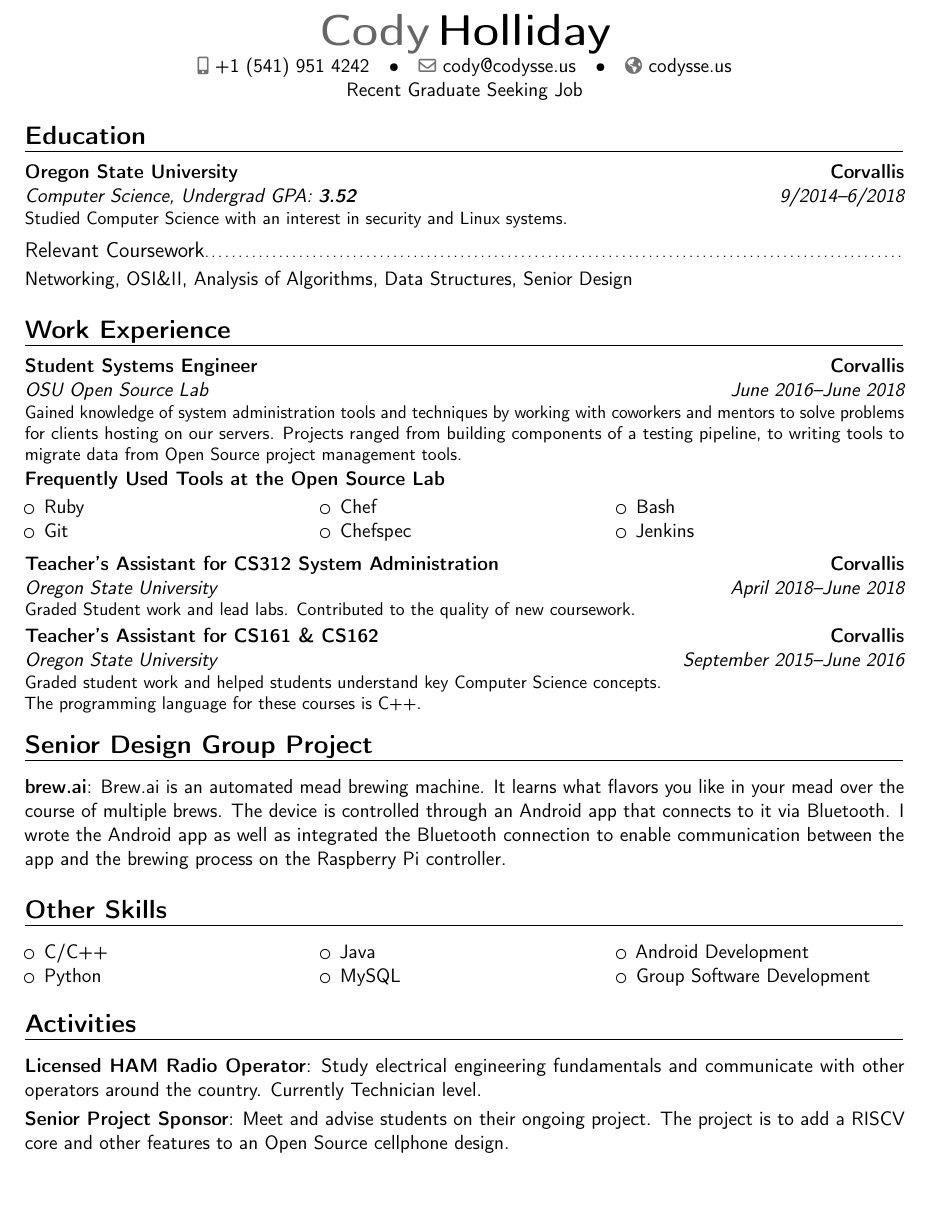
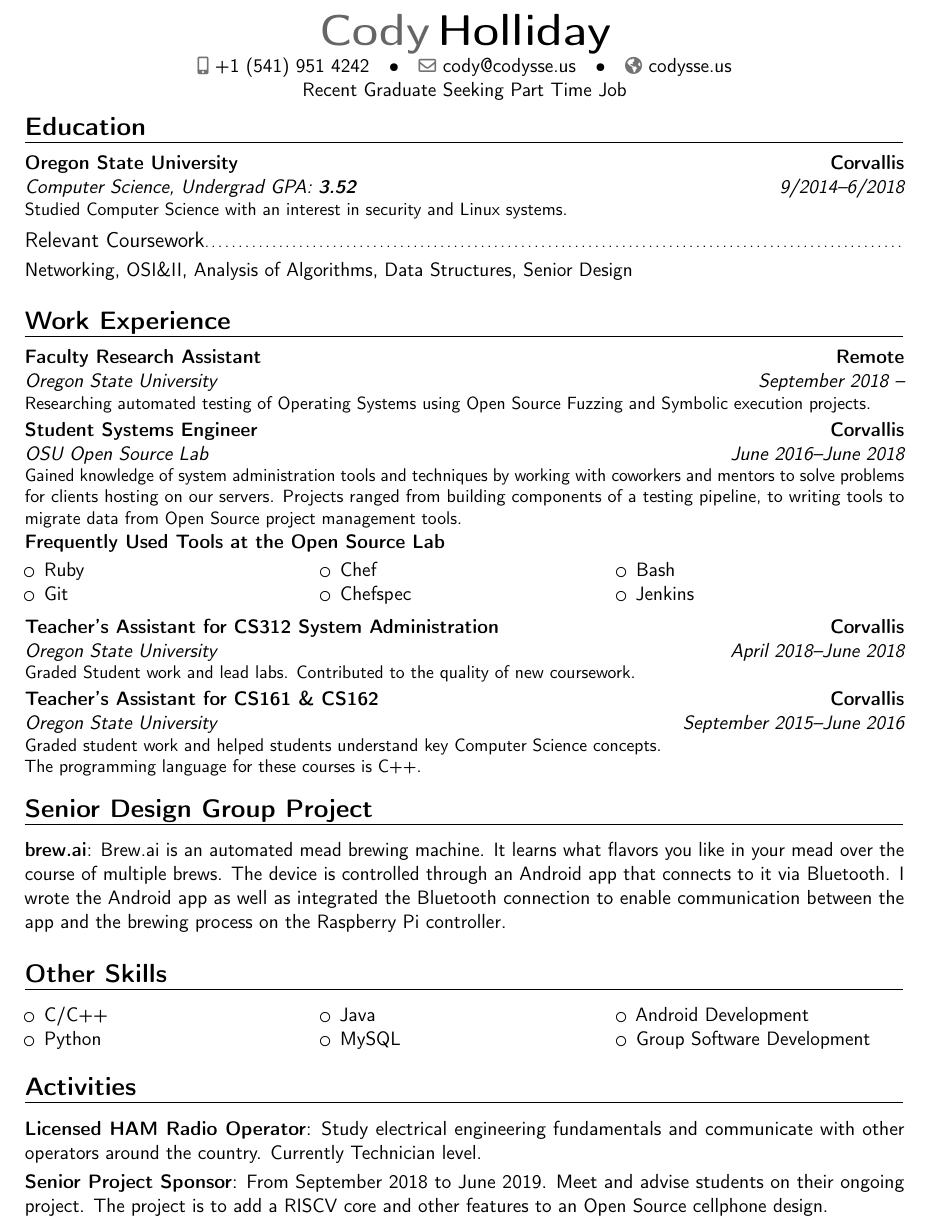
Before and after one commit to Codysseus/resume, a LaTeX CV (main.tex): part of the page, cut so that both start at the same text, the shorter picture padded with empty space. Compiled offline with pdfLaTeX.

Commit message:
Added timeframe to senior project sponsor, added currect job, fixed formatting.

```diff
--- a/main.tex
+++ b/main.tex
@@ -20,6 +20,9 @@
 
 % adjust the page margins
 \usepackage[scale=0.75,margin=0.80in]{geometry}
+\addtolength{\topmargin}{-.5in}
+\addtolength{\textheight}{0.5in}
+
 %\setlength{\hintscolumnwidth}{3cm}                % if you want to change the width of the column with the dates
 %\setlength{\makecvtitlenamewidth}{10cm}           % for the 'classic' style, if you want to force the width allocated to your name and avoid line breaks. be careful though, the length is normally calculated to avoid any overlap with your personal info; use this at your own typographical risks...
 \pagenumbering{gobble}
@@ -31,7 +34,7 @@
 %\phone[fax]{+3~(456)~789~012}                      % optional, remove / comment the line if not wanted
 \email{cody@codysse.us}                               % optional, remove / comment the line if not wanted
 \homepage{codysse.us}                         % optional, remove / comment the line if not wanted
-\extrainfo{Recent Graduate Seeking Job}                 % optional, remove / comment the line if not wanted
+\extrainfo{Recent Graduate Seeking Part Time Job}                 % optional, remove / comment the line if not wanted
 %\photo[64pt][0.4pt]{picture}                       % optional, remove / comment the line if not wanted; '64pt' is the height the picture must be resized to, 0.4pt is the thickness of the frame around it (put it to 0pt for no frame) and 'picture' is the name of the picture file
 %\quote{}                                 % optional, remove / comment the line if not wanted
 
@@ -55,7 +58,7 @@
 %\begin{CJK*}{UTF8}{gbsn}                          % to typeset your resume in Chinese using CJK
 %-----       resume       ---------------------------------------------------------
 \makecvtitle
-\vspace{-2.5em}
+\vspace{-3em}
 
 \section{Education}
 \cventry{9/2014--6/2018}{Computer Science}{Oregon State University}{Corvallis}{\textit{Undergrad GPA: \textbf{3.52}}}{Studied Computer Science with an interest in security and Linux systems.}  % arguments 3 to 6 can be left empty
@@ -64,6 +67,7 @@
 \cvitem{}{Networking, OSI\&II, Analysis of Algorithms, Data Structures, Senior Design}
 
 \section{Work Experience}
+\cventry{September 2018 --}{Oregon State University}{Faculty Research Assistant}{Remote}{}{Researching automated testing of Operating Systems using Open Source Fuzzing and Symbolic execution projects.}
 \cventry{June 2016--June 2018}{OSU Open Source Lab}{Student Systems Engineer}{Corvallis}{}{Gained knowledge of system administration tools and techniques by working with coworkers and mentors to solve problems for clients hosting on our servers. Projects ranged from building components of a testing pipeline, to writing tools to migrate data from Open Source project management tools.}%
 
 	\cvitem{}{\textbf{Frequently Used Tools at the Open Source Lab}}%
@@ -90,7 +94,8 @@
 
 \section{Activities}
 \cvitem{Licensed HAM Radio Operator}{Study electrical engineering fundamentals and communicate with other operators around the country. Currently Technician level.}
-\cvitem{Senior Project Sponsor}{Meet and advise students on their ongoing project. The project is to add a RISCV core and other features to an Open Source cellphone design.}
+\cvitem{Senior Project Sponsor}{From September 2018 to June 2019. Meet and advise students on their ongoing project. The project is to add a RISCV core and other features to an Open Source cellphone design.}
+
 %\cvitem{Vice President OSU Security Club}{Plan weekly talks on different Computer Security Topics to train students for a CTF.}
 %\cvitem{Associated Students of Information Technology}{I am one of the founding members of the IT club on OSU campus. We discuss a different IT topic each week ranging from basic networking to designing your personal home network.}
 %\cvitem{KBVR Radio DJ}{Fall 2014 - Present: Host a radio show once a week.}
```
